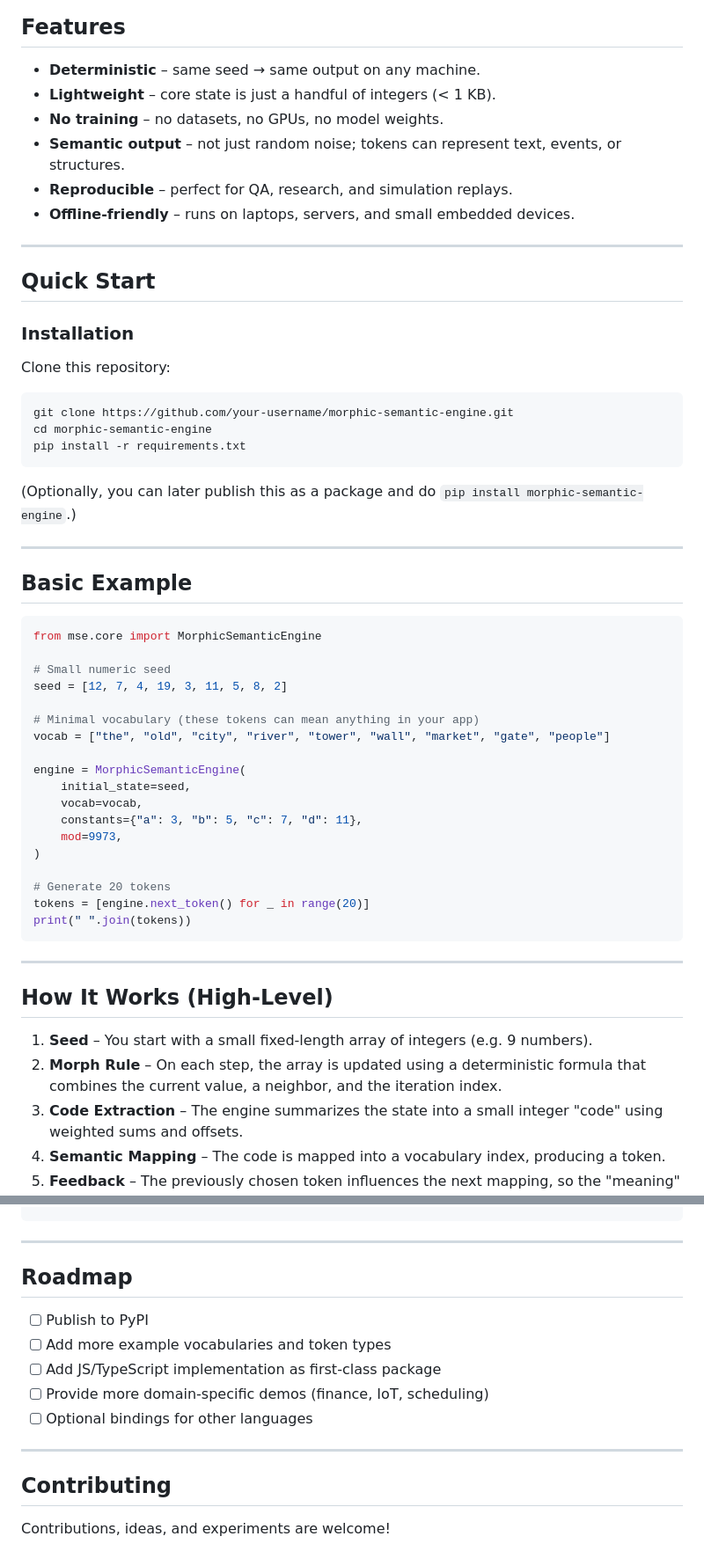
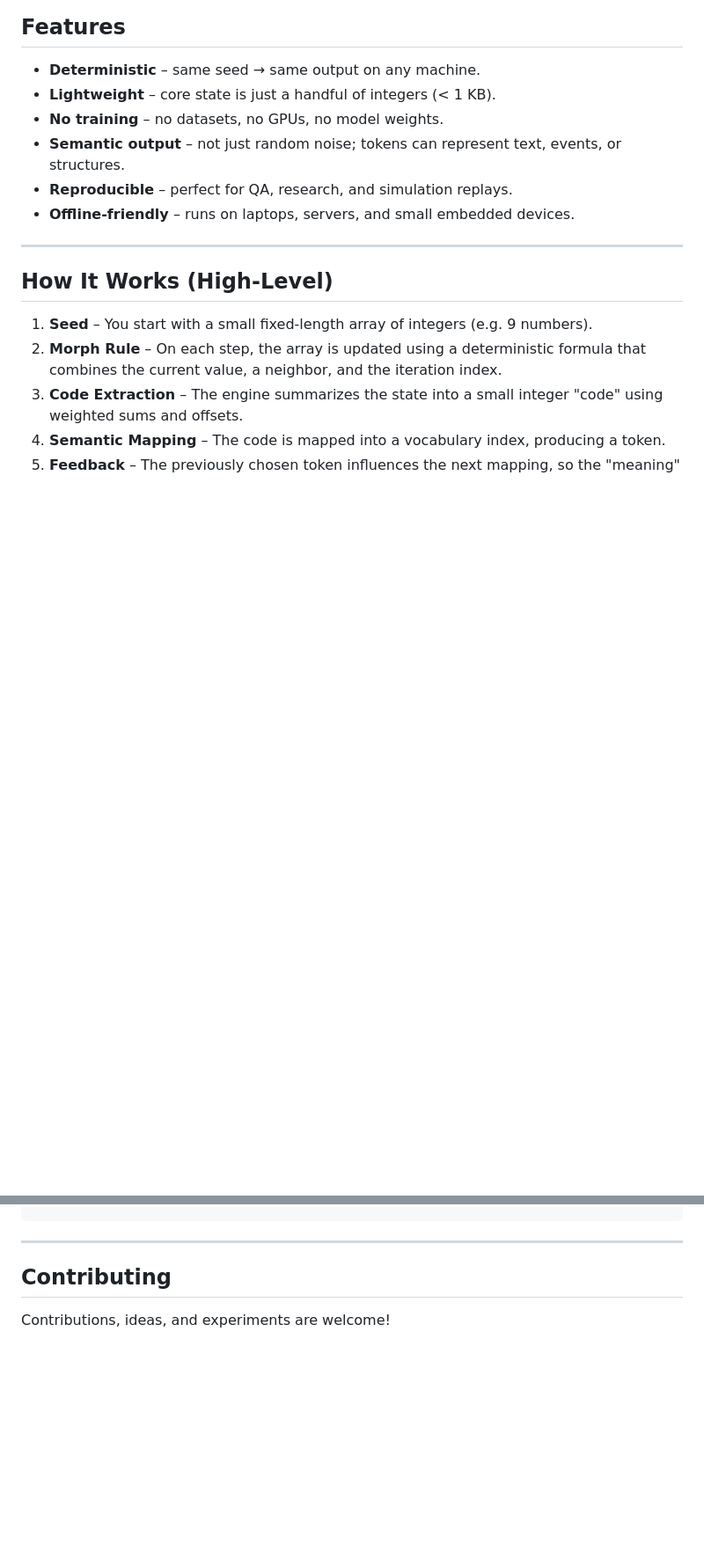
Before and after one commit to jgddesigns/morphic_semantic_engine, a Markdown page: README.md, 2 parts joined by grey strips. Shown: that part at 88% size. Rendered like a GitHub page; blank space fills up the shorter version.

Commit message:
Revise README

````diff
--- a/README.md
+++ b/README.md
@@ -32,47 +32,6 @@ This repository contains a reference implementation in Python, example scripts,
 - **Semantic output** – not just random noise; tokens can represent text, events, or structures.
 - **Reproducible** – perfect for QA, research, and simulation replays.
 - **Offline-friendly** – runs on laptops, servers, and small embedded devices.
-
----
-
-## Quick Start
-
-### Installation
-
-Clone this repository:
-
-```bash
-git clone https://github.com/your-username/morphic-semantic-engine.git
-cd morphic-semantic-engine
-pip install -r requirements.txt
-```
-
-(Optionally, you can later publish this as a package and do `pip install morphic-semantic-engine`.)
-
----
-
-## Basic Example
-
-```python
-from mse.core import MorphicSemanticEngine
-
-# Small numeric seed
-seed = [12, 7, 4, 19, 3, 11, 5, 8, 2]
-
-# Minimal vocabulary (these tokens can mean anything in your app)
-vocab = ["the", "old", "city", "river", "tower", "wall", "market", "gate", "people"]
-
-engine = MorphicSemanticEngine(
-    initial_state=seed,
-    vocab=vocab,
-    constants={"a": 3, "b": 5, "c": 7, "d": 11},
-    mod=9973,
-)
-
-# Generate 20 tokens
-tokens = [engine.next_token() for _ in range(20)]
-print(" ".join(tokens))
-```
 
 ---
 
@@ -165,15 +124,7 @@ morphic-semantic-engine/
 
 ---
 
-## Roadmap
 
-- [ ] Publish to PyPI
-- [ ] Add more example vocabularies and token types
-- [ ] Add JS/TypeScript implementation as first-class package
-- [ ] Provide more domain-specific demos (finance, IoT, scheduling)
-- [ ] Optional bindings for other languages
-
----
 
 ## Contributing
 
````
